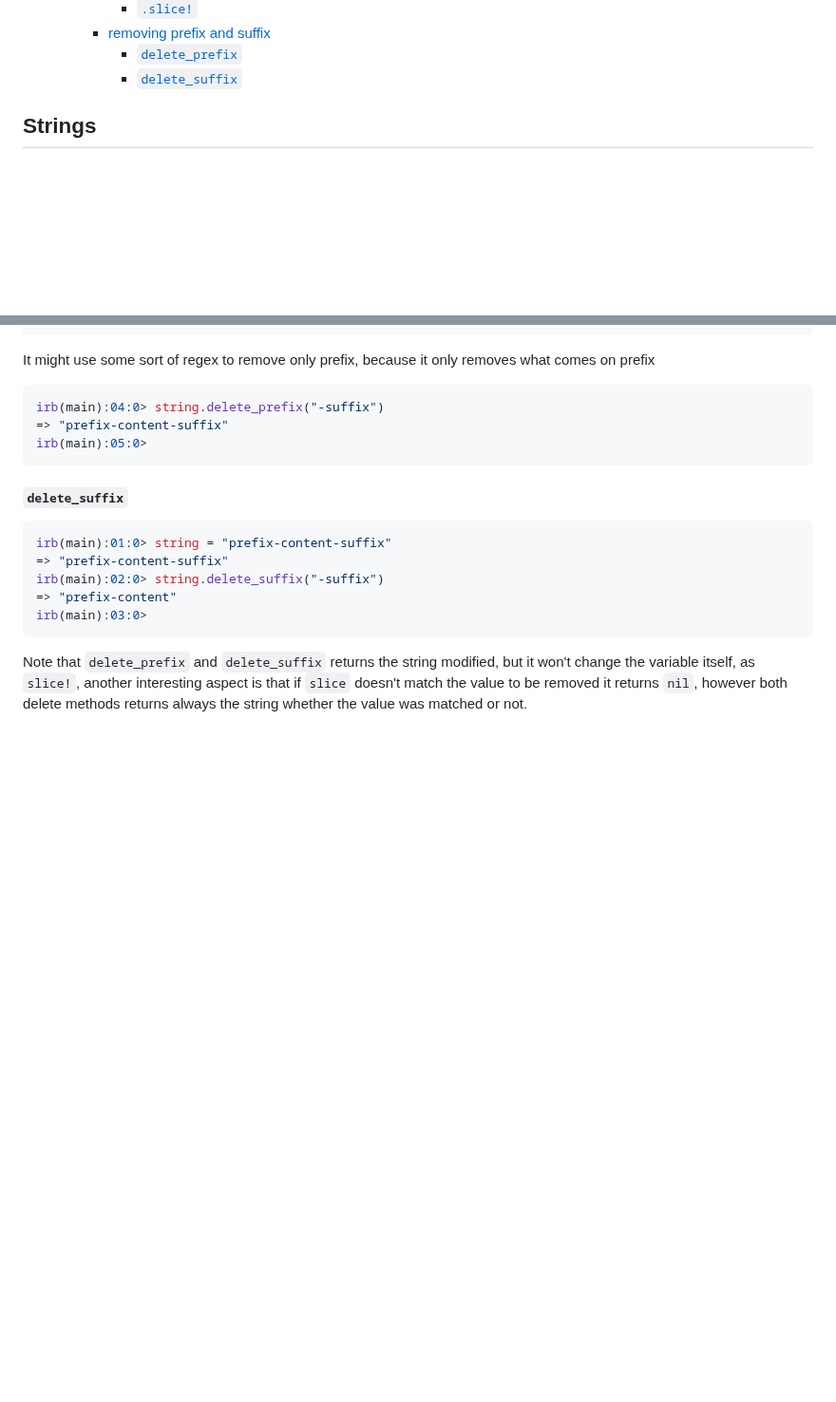
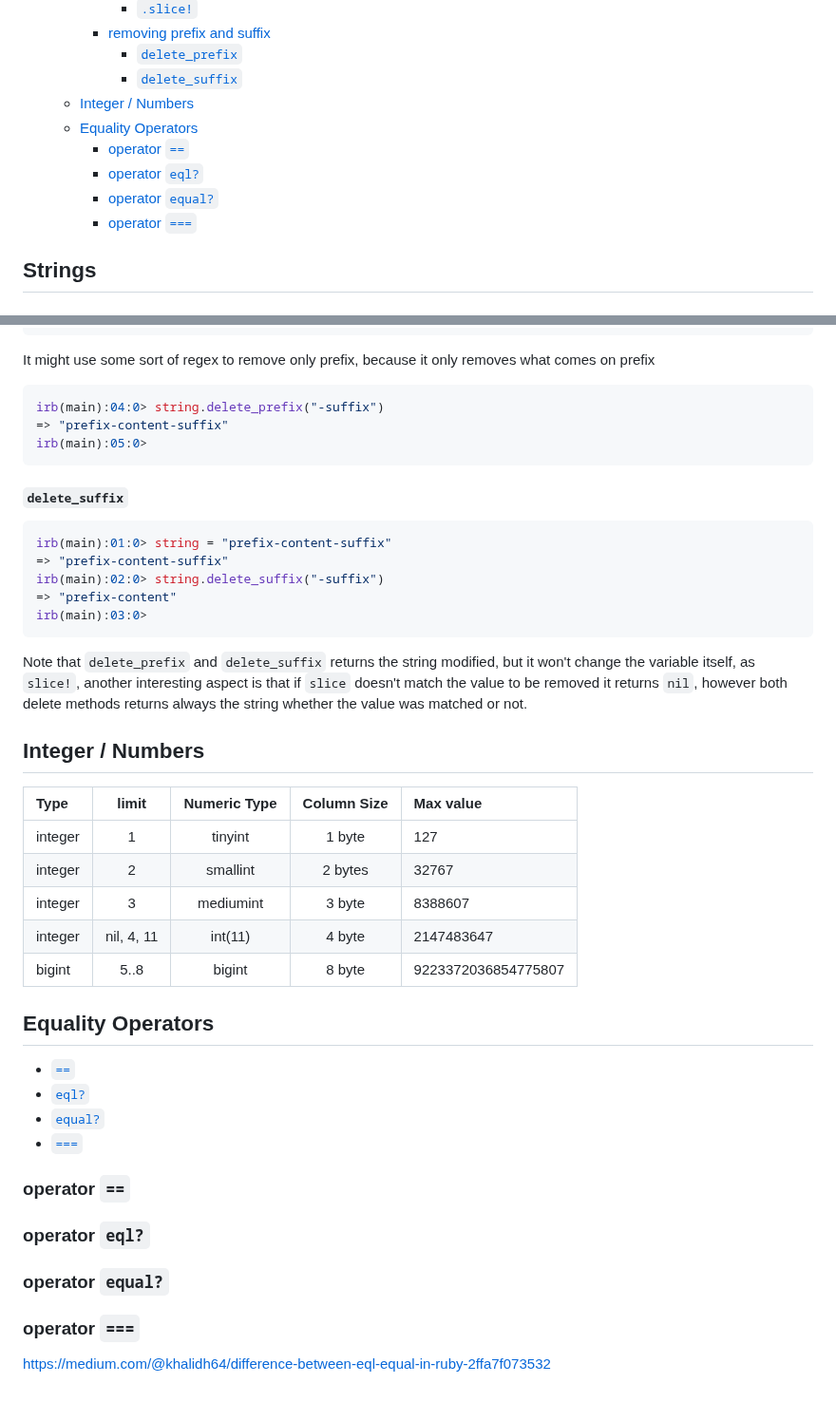
Before and after one commit to LucasBarretto86/LearningRails, a Markdown page: LearningRuby/README.md, 2 parts joined by grey strips. Shown at 95% size. Rendered like a GitHub page; blank space fills up the shorter version.

Commit message:
Update project - some to-do

````diff
--- a/LearningRuby/README.md
+++ b/LearningRuby/README.md
@@ -17,6 +17,12 @@
     - [removing prefix and suffix](#removing-prefix-and-suffix)
       - [`delete_prefix`](#delete_prefix)
       - [`delete_suffix`](#delete_suffix)
+  - [Integer / Numbers](#integer--numbers)
+  - [Equality Operators](#equality-operators)
+    - [operator `==`](#operator-)
+    - [operator `eql?`](#operator-eql)
+    - [operator `equal?`](#operator-equal)
+    - [operator `===`](#operator--1)
 
 ## Strings
 
@@ -191,3 +197,30 @@ irb(main):03:0>
 ```
 
 Note that `delete_prefix` and `delete_suffix` returns the string modified, but it won't change the variable itself, as `slice!`, another interesting aspect is that if `slice` doesn't match the value to be removed it returns `nil`, however both delete methods returns always the string whether the value was matched or not.
+
+## Integer / Numbers
+
+| Type    |   limit    | Numeric Type | Column Size | Max value            |
+|:--------|:----------:|:------------:|:-----------:|:---------------------|
+| integer |     1      |   tinyint    |   1 byte    | 127                  |
+| integer |     2      |   smallint   |   2 bytes   | 32767                |
+| integer |     3      |  mediumint   |   3 byte    | 8388607              |
+| integer | nil, 4, 11 |   int(11)    |   4 byte    | 2147483647           |
+| bigint  |    5..8    |    bigint    |   8 byte    | 9223372036854775807  |
+
+## Equality Operators
+
+- [`==`](#operator-)
+- [`eql?`](#operator-eql)
+- [`equal?`](#operator-equal)
+- [`===`](#operator--1)
+
+### operator `==`
+
+### operator `eql?`
+
+### operator `equal?`
+
+### operator `===`
+
+<https://medium.com/@khalidh64/difference-between-eql-equal-in-ruby-2ffa7f073532>
````
